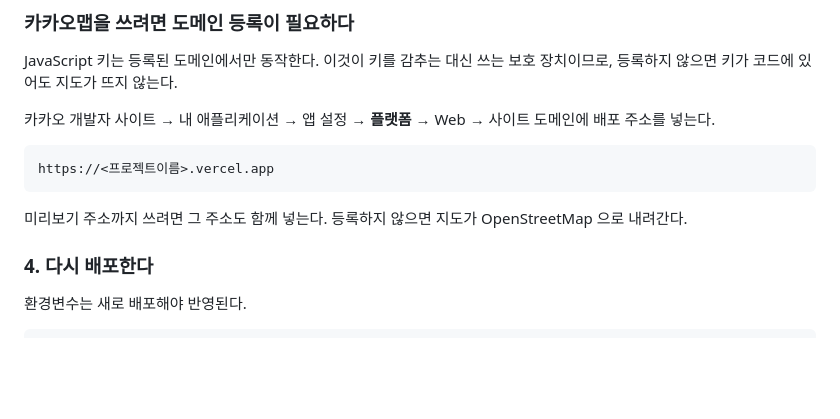
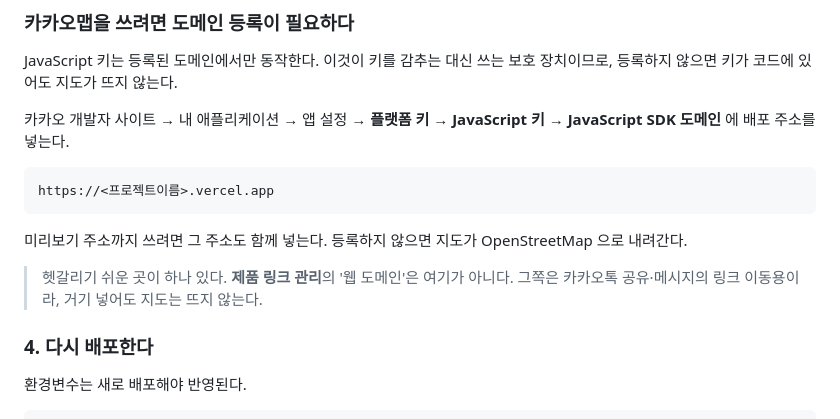
Before and after one commit to mediahelper2020-lab/longtermcar-route, a Markdown page: README.md, the part around the change. Drawn GitHub-style; blank space fills up the shorter version.

Commit message:
도메인 등록 경로를 실제 화면에 맞게 고친다
README 에 적어 둔 '앱 설정 > 플랫폼 > Web > 사이트 도메인' 은 카카오
개발자 사이트의 지금 화면 구성과 맞지 않았다. 지도 SDK 용 도메인은
'플랫폼 키 > JavaScript 키 > JavaScript SDK 도메인' 에서 등록한다.

'제품 링크 관리' 의 웹 도메인과 헷갈리기 쉬워 그 점도 함께 적었다.
그쪽은 카카오톡 공유·메시지의 링크 이동용이라 거기 등록해도 지도는
뜨지 않는다.

Co-Authored-By: Claude Opus 5 <noreply@anthropic.com>
Claude-Session: https://claude.ai/code/session_012GQrTvexJJc8eXkujiAtAG

````diff
--- a/README.md
+++ b/README.md
@@ -100,8 +100,9 @@ JavaScript 키는 등록된 도메인에서만 동작한다. 이것이 키를
 대신 쓰는 보호 장치이므로, 등록하지 않으면 키가 코드에 있어도
 지도가 뜨지 않는다.
 
-카카오 개발자 사이트 → 내 애플리케이션 → 앱 설정 → **플랫폼** → Web
-→ 사이트 도메인에 배포 주소를 넣는다.
+카카오 개발자 사이트 → 내 애플리케이션 → 앱 설정
+→ **플랫폼 키** → **JavaScript 키** → **JavaScript SDK 도메인**
+에 배포 주소를 넣는다.
 
 ```
 https://<프로젝트이름>.vercel.app
@@ -109,6 +110,11 @@ https://<프로젝트이름>.vercel.app
 
 미리보기 주소까지 쓰려면 그 주소도 함께 넣는다.
 등록하지 않으면 지도가 OpenStreetMap 으로 내려간다.
+
+> 헷갈리기 쉬운 곳이 하나 있다.
+> **제품 링크 관리**의 '웹 도메인'은 여기가 아니다.
+> 그쪽은 카카오톡 공유·메시지의 링크 이동용이라,
+> 거기 넣어도 지도는 뜨지 않는다.
 
 ### 4. 다시 배포한다
 
````
